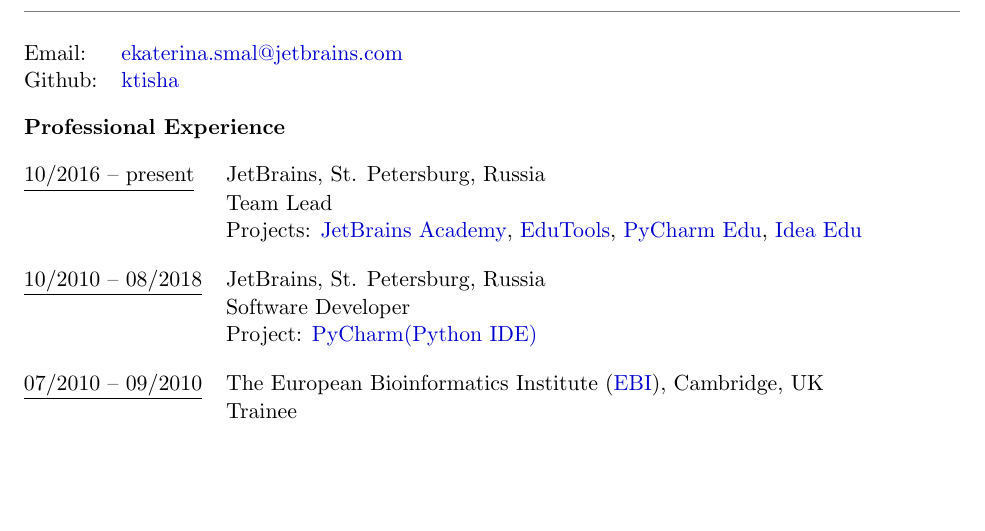
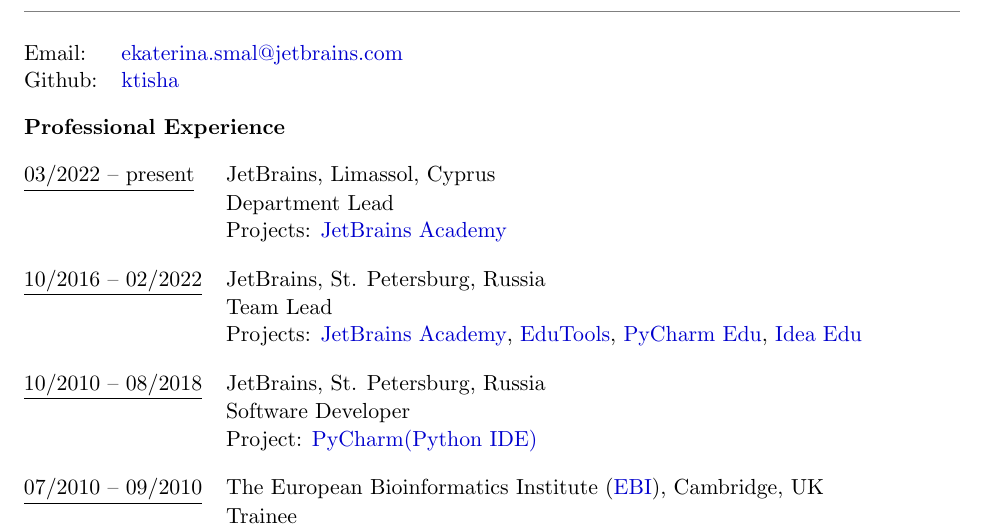
Before and after one commit to ktisha/ktisha.github.io, a LaTeX CV (cv/Ekaterina_Smal.tex): part of page 1 of 2, cut so that both start at the same text, the shorter picture padded with empty space. Compiled offline with pdfLaTeX.

Commit message:
updated CV

```diff
--- a/cv/Ekaterina_Smal.tex
+++ b/cv/Ekaterina_Smal.tex
@@ -30,7 +30,11 @@
 \vspace{1em}
 
 \noindent \begin{tabular}{@{} l l}
- \underline{10/2016 -- present}   &  JetBrains, St. Petersburg, Russia  \\
+ \underline{03/2022 -- present}   &  JetBrains, Limassol, Cyprus  \\
+                                  &  Department Lead \\
+                                  &  Projects: \href{https://www.jetbrains.com/academy/}{JetBrains Academy} \vspace{1em} \\
+
+ \underline{10/2016 -- 02/2022}   &  JetBrains, St. Petersburg, Russia  \\
                                   &  Team Lead \\
                                   &  Projects: \href{https://www.jetbrains.com/academy/}{JetBrains Academy},
                                   \href{https://plugins.jetbrains.com/plugin/10081-edutools}{EduTools},
```
Also changed, not shown: cv/Ekaterina_Smal.pdf.
